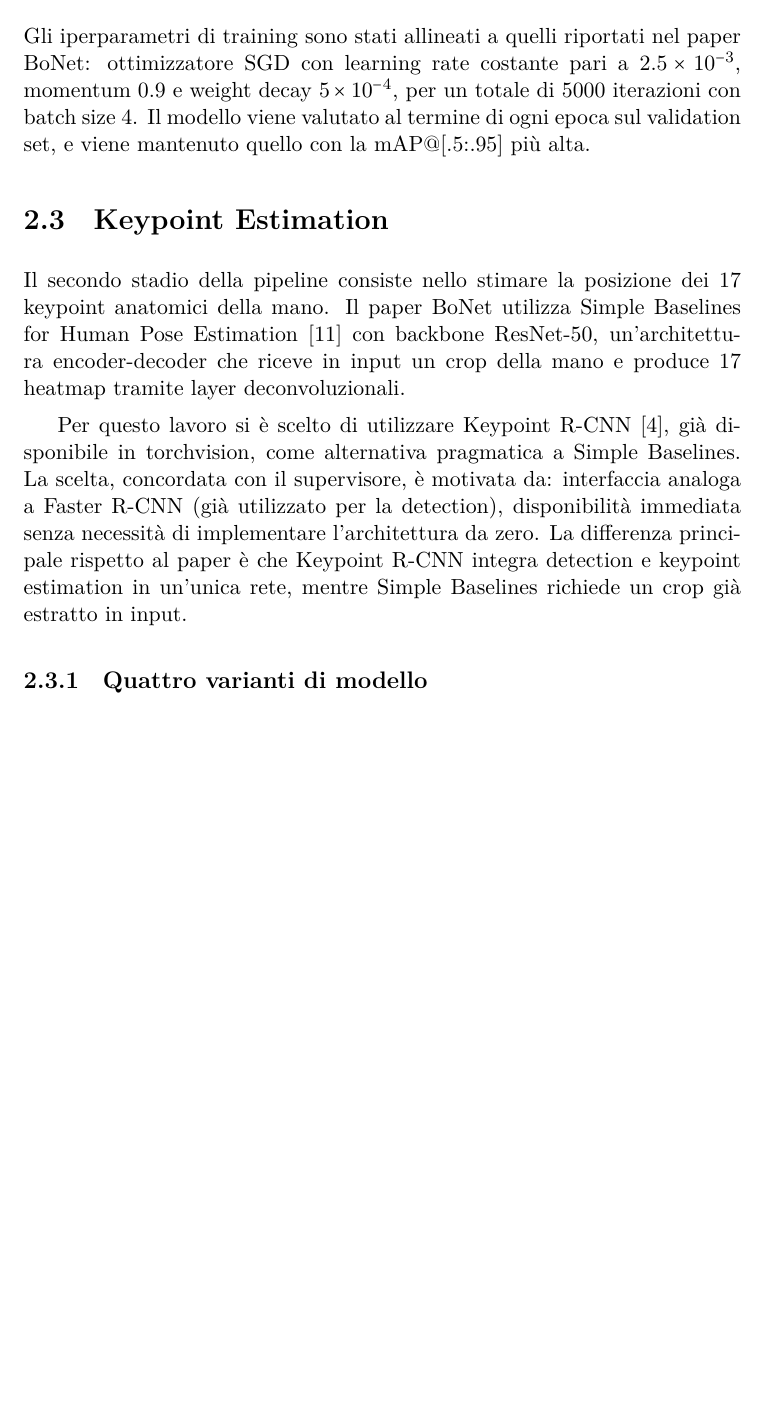
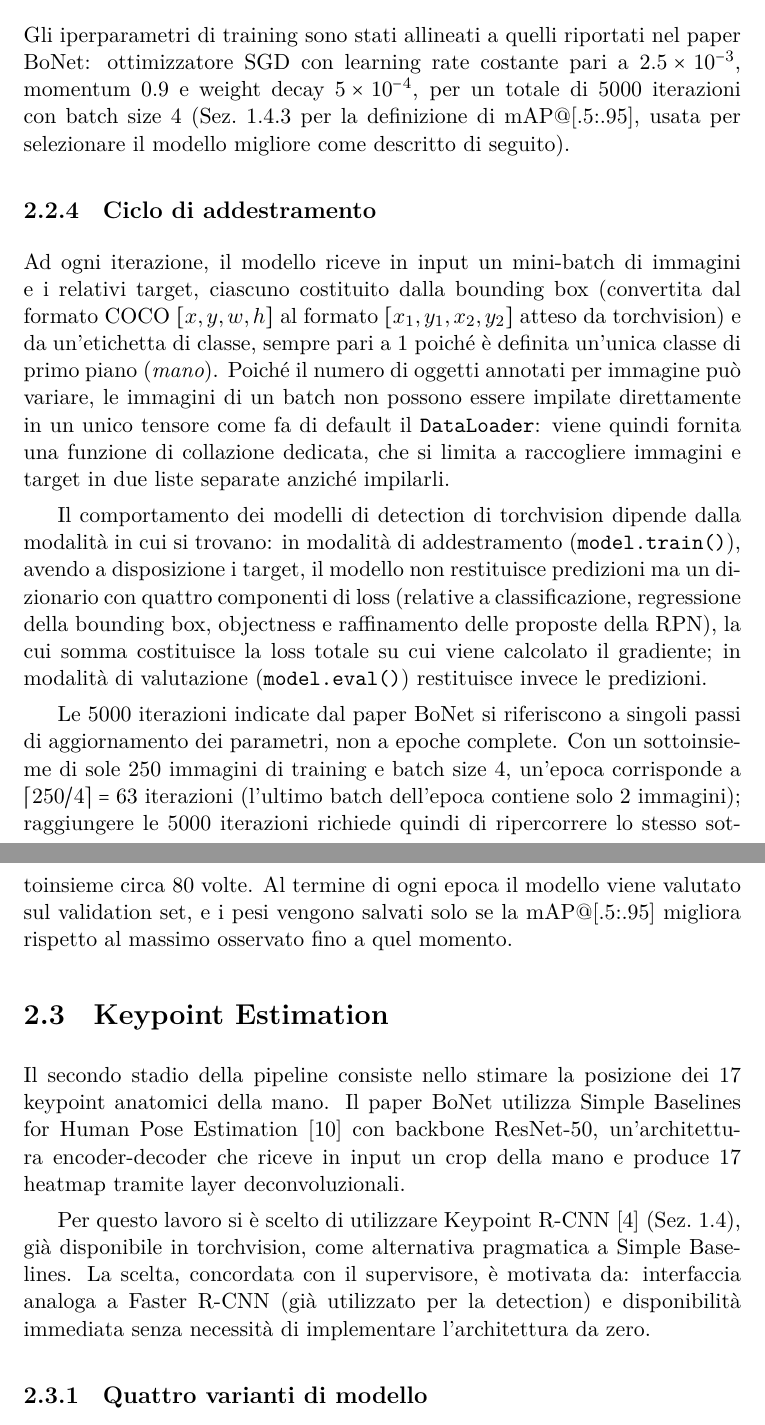
Before and after one commit to carlosmichele/Computer_Vision_Bonet, a LaTeX thesis (tesi/main.tex, which reads tesi/capitoli/Chapter2.tex): part of page 18 of 32 before the commit and two parts of pages 18 and 19 of 31 after it, the two joined at a grey line, cut so that both start at the same text, the shorter picture padded with empty space. Compiled offline with XeLaTeX; a missing font is replaced by an installed copy or a similar font.

Commit message:
fix: improve clarity and structure in dataset description and training cycle section

```diff
--- a/tesi/capitoli/Chapter2.tex
+++ b/tesi/capitoli/Chapter2.tex
@@ -88,9 +89,41 @@ disallineamenti tra le immagini e le relative annotazioni.
 Gli iperparametri di training sono stati allineati a quelli riportati nel
 paper BoNet: ottimizzatore SGD con learning rate costante pari a
 $2.5\times10^{-3}$, momentum 0.9 e weight decay $5\times10^{-4}$, per un
-totale di 5000 iterazioni con batch size 4. Il modello viene valutato al
-termine di ogni epoca sul validation set, e viene mantenuto quello con la
-mAP@[.5:.95] più alta.
+totale di 5000 iterazioni con batch size 4 (Sez.~\ref{sec:iou_map} per
+la definizione di mAP@[.5:.95], usata per selezionare il modello
+migliore come descritto di seguito).
+
+\subsection{Ciclo di addestramento}
+
+Ad ogni iterazione, il modello riceve in input un mini-batch di immagini
+e i relativi target, ciascuno costituito dalla bounding box (convertita
+dal formato COCO $[x, y, w, h]$ al formato $[x_1, y_1, x_2, y_2]$
+atteso da torchvision) e da un'etichetta di classe, sempre pari a 1
+poiché è definita un'unica classe di primo piano (\emph{mano}). Poiché
+il numero di oggetti annotati per immagine può variare, le immagini di
+un batch non possono essere impilate direttamente in un unico tensore
+come fa di default il \texttt{DataLoader}: viene quindi fornita una
+funzione di collazione dedicata, che si limita a raccogliere immagini e
+target in due liste separate anziché impilarli.
+
+Il comportamento dei modelli di detection di torchvision dipende dalla
+modalità in cui si trovano: in modalità di addestramento (\texttt{model.train()}),
+avendo a disposizione i target, il modello non restituisce predizioni
+ma un dizionario con quattro componenti di loss (relative a
+classificazione, regressione della bounding box, objectness e
+raffinamento delle proposte della RPN), la cui somma costituisce la
+loss totale su cui viene calcolato il gradiente; in modalità di
+valutazione (\texttt{model.eval()}) restituisce invece le predizioni.
+
+Le 5000 iterazioni indicate dal paper BoNet si riferiscono a singoli
+passi di aggiornamento dei parametri, non a epoche complete. Con un
+sottoinsieme di sole 250 immagini di training e batch size 4, un'epoca
+corrisponde a $\lceil 250/4 \rceil = 63$ iterazioni (l'ultimo batch
+dell'epoca contiene solo 2 immagini); raggiungere le 5000 iterazioni
+richiede quindi di ripercorrere lo stesso sottoinsieme circa 80 volte.
+Al termine di ogni epoca il modello viene valutato sul validation set, e
+i pesi vengono salvati solo se la mAP@[.5:.95] migliora rispetto al
+massimo osservato fino a quel momento.
 
 \section{Keypoint Estimation}
 \label{sec:keypoint_estimation}
@@ -102,14 +135,12 @@ ResNet-50, un'architettura encoder-decoder che riceve in input un crop
 della mano e produce 17 heatmap tramite layer deconvoluzionali.
 
 Per questo lavoro si è scelto di utilizzare Keypoint
-R-CNN~\cite{he2017maskrcnn}, già disponibile in torchvision, come
-alternativa pragmatica a Simple Baselines. La scelta, concordata con il
-supervisore, è motivata da: interfaccia analoga a Faster R-CNN (già
-utilizzato per la detection), disponibilità immediata senza necessità di
-implementare l'architettura da zero. La differenza principale rispetto al
-paper è che Keypoint R-CNN integra detection e keypoint estimation in
-un'unica rete, mentre Simple Baselines richiede un crop già estratto in
-input.
+R-CNN~\cite{he2017maskrcnn} (Sez.~\ref{sec:architetture}), già
+disponibile in torchvision, come alternativa pragmatica a Simple
+Baselines. La scelta, concordata con il supervisore, è motivata da:
+interfaccia analoga a Faster R-CNN (già utilizzato per la detection) e
+disponibilità immediata senza necessità di implementare l'architettura
+da zero.
 
 \subsection{Quattro varianti di modello}
 \label{sec:varianti_modello}
```
Also changed, not shown: tesi/capitoli/Chapter2.tex (25 more changed lines).
